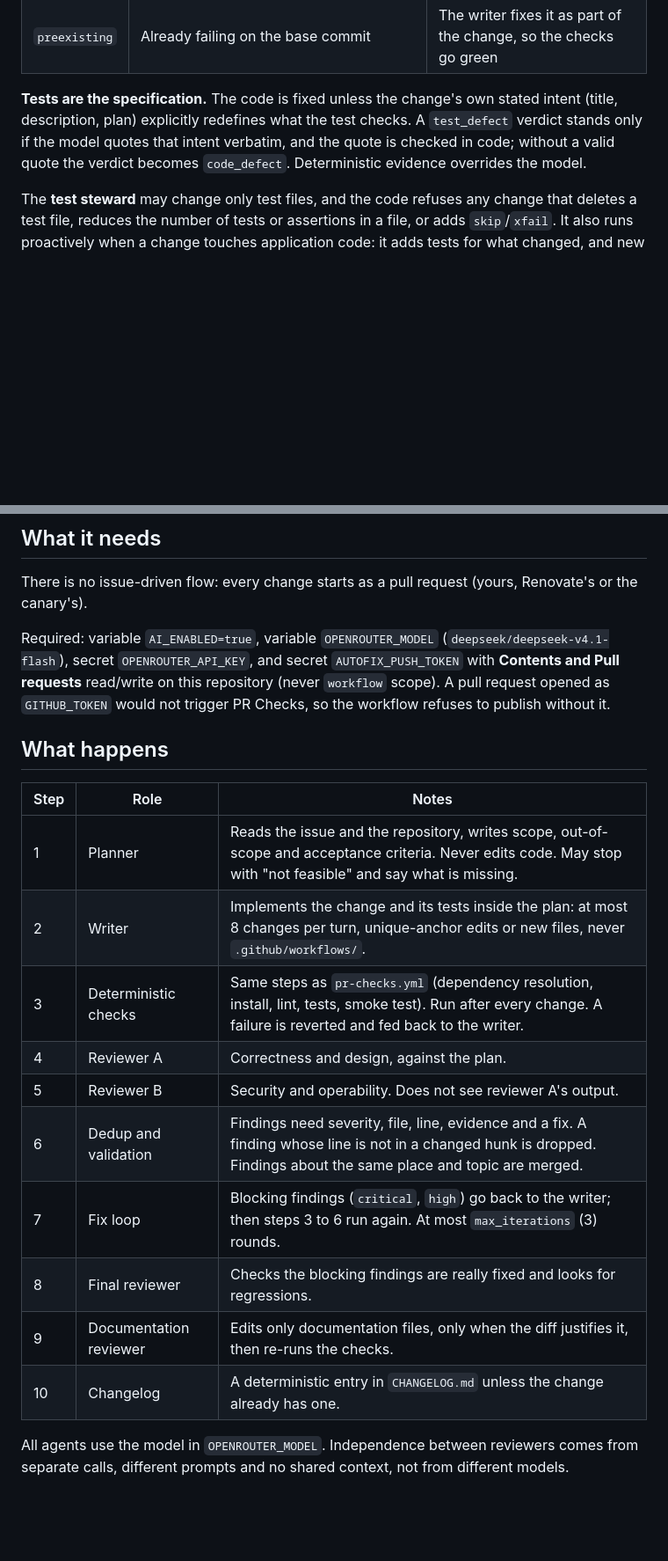
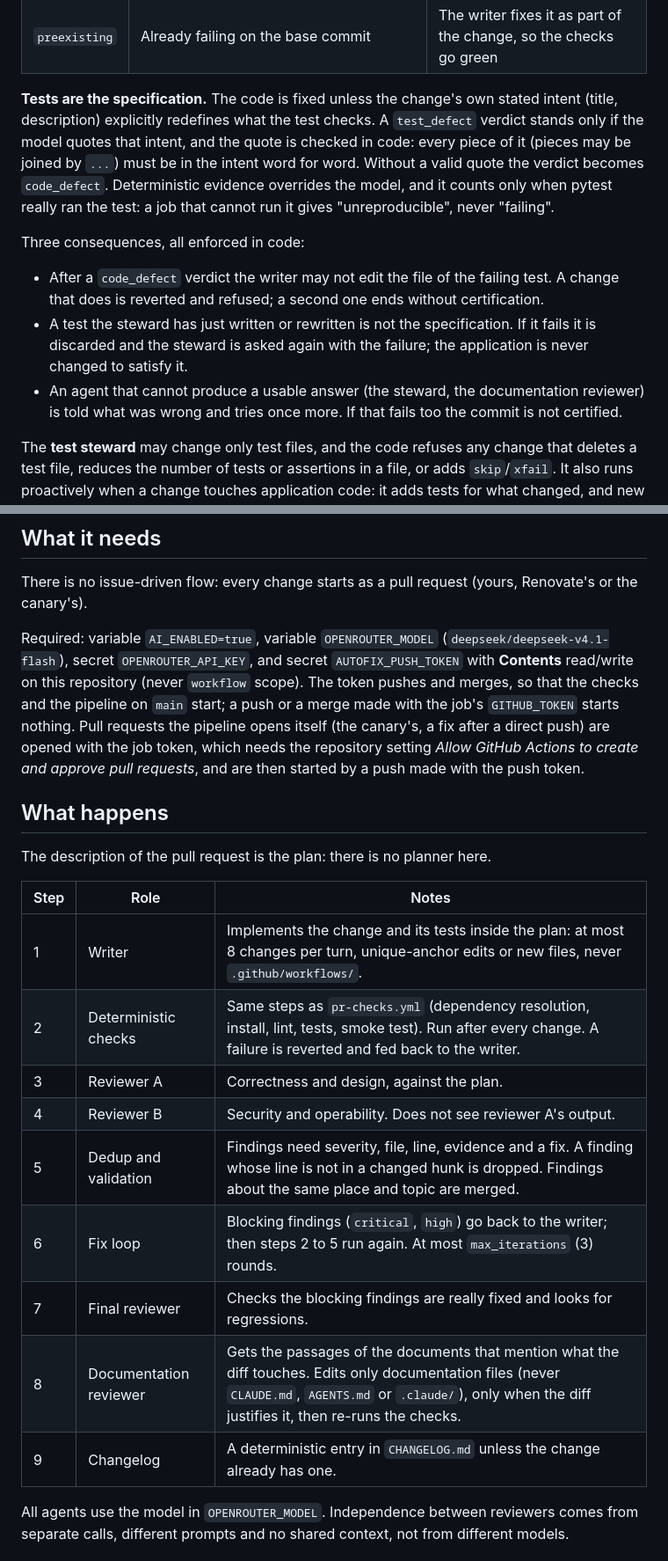
Before and after one commit to lorenzogirardi/flask-test-api, a Markdown page: docs/13-agent-pipeline.md, 2 parts joined by grey strips. Shown at 88% size. Rendered like a GitHub page; blank space fills up the shorter version.

Commit message:
docs: make the pipeline documents say what the pipeline does (#231)
Co-authored-by: lorenzo <l@k8s.it>
Co-authored-by: Claude Opus 5.5 <noreply@anthropic.com>

```diff
--- a/docs/13-agent-pipeline.md
+++ b/docs/13-agent-pipeline.md
@@ -137,10 +141,24 @@ a regression). Then a **failure adjudicator** classifies each one:
 | `preexisting` | Already failing on the base commit | The writer fixes it as part of the change, so the checks go green |
 
 **Tests are the specification.** The code is fixed unless the change's own stated
-intent (title, description, plan) explicitly redefines what the test checks. A
-`test_defect` verdict stands only if the model quotes that intent verbatim, and
-the quote is checked in code; without a valid quote the verdict becomes
-`code_defect`. Deterministic evidence overrides the model.
+intent (title, description) explicitly redefines what the test checks. A
+`test_defect` verdict stands only if the model quotes that intent, and the quote is
+checked in code: every piece of it (pieces may be joined by `...`) must be in the
+intent word for word. Without a valid quote the verdict becomes `code_defect`.
+Deterministic evidence overrides the model, and it counts only when pytest really
+ran the test: a job that cannot run it gives "unreproducible", never "failing".
+
+Three consequences, all enforced in code:
+
+- After a `code_defect` verdict the writer may not edit the file of the failing
+  test. A change that does is reverted and refused; a second one ends without
+  certification.
+- A test the steward has just written or rewritten is not the specification. If it
+  fails it is discarded and the steward is asked again with the failure; the
+  application is never changed to satisfy it.
+- An agent that cannot produce a usable answer (the steward, the documentation
+  reviewer) is told what was wrong and tries once more. If that fails too the
+  commit is not certified.
 
 The **test steward** may change only test files, and the code refuses any change
 that deletes a test file, reduces the number of tests or assertions in a file, or
@@ -158,24 +176,29 @@ There is no issue-driven flow: every change starts as a pull request (yours, Ren
 
 Required: variable `AI_ENABLED=true`, variable `OPENROUTER_MODEL`
 (`deepseek/deepseek-v4.1-flash`), secret `OPENROUTER_API_KEY`, and secret
-`AUTOFIX_PUSH_TOKEN` with **Contents and Pull requests** read/write on this
-repository (never `workflow` scope). A pull request opened as `GITHUB_TOKEN`
-would not trigger PR Checks, so the workflow refuses to publish without it.
+`AUTOFIX_PUSH_TOKEN` with **Contents** read/write on this repository (never
+`workflow` scope). The token pushes and merges, so that the checks and the
+pipeline on `main` start; a push or a merge made with the job's `GITHUB_TOKEN`
+starts nothing. Pull requests the pipeline opens itself (the canary's, a fix after
+a direct push) are opened with the job token, which needs the repository setting
+*Allow GitHub Actions to create and approve pull requests*, and are then started
+by a push made with the push token.
 
 ## What happens
 
+The description of the pull request is the plan: there is no planner here.
+
 | Step | Role | Notes |
 |---|---|---|
-| 1 | Planner | Reads the issue and the repository, writes scope, out-of-scope and acceptance criteria. Never edits code. May stop with "not feasible" and say what is missing. |
-| 2 | Writer | Implements the change and its tests inside the plan: at most 8 changes per turn, unique-anchor edits or new files, never `.github/workflows/`. |
-| 3 | Deterministic checks | Same steps as `pr-checks.yml` (dependency resolution, install, lint, tests, smoke test). Run after every change. A failure is reverted and fed back to the writer. |
-| 4 | Reviewer A | Correctness and design, against the plan. |
-| 5 | Reviewer B | Security and operability. Does not see reviewer A's output. |
-| 6 | Dedup and validation | Findings need severity, file, line, evidence and a fix. A finding whose line is not in a changed hunk is dropped. Findings about the same place and topic are merged. |
-| 7 | Fix loop | Blocking findings (`critical`, `high`) go back to the writer; then steps 3 to 6 run again. At most `max_iterations` (3) rounds. |
-| 8 | Final reviewer | Checks the blocking findings are really fixed and looks for regressions. |
-| 9 | Documentation reviewer | Edits only documentation files, only when the diff justifies it, then re-runs the checks. |
-| 10 | Changelog | A deterministic entry in `CHANGELOG.md` unless the change already has one. |
+| 1 | Writer | Implements the change and its tests inside the plan: at most 8 changes per turn, unique-anchor edits or new files, never `.github/workflows/`. |
+| 2 | Deterministic checks | Same steps as `pr-checks.yml` (dependency resolution, install, lint, tests, smoke test). Run after every change. A failure is reverted and fed back to the writer. |
+| 3 | Reviewer A | Correctness and design, against the plan. |
+| 4 | Reviewer B | Security and operability. Does not see reviewer A's output. |
+| 5 | Dedup and validation | Findings need severity, file, line, evidence and a fix. A finding whose line is not in a changed hunk is dropped. Findings about the same place and topic are merged. |
+| 6 | Fix loop | Blocking findings (`critical`, `high`) go back to the writer; then steps 2 to 5 run again. At most `max_iterations` (3) rounds. |
+| 7 | Final reviewer | Checks the blocking findings are really fixed and looks for regressions. |
+| 8 | Documentation reviewer | Gets the passages of the documents that mention what the diff touches. Edits only documentation files (never `CLAUDE.md`, `AGENTS.md` or `.claude/`), only when the diff justifies it, then re-runs the checks. |
+| 9 | Changelog | A deterministic entry in `CHANGELOG.md` unless the change already has one. |
 
 All agents use the model in `OPENROUTER_MODEL`. Independence between reviewers
 comes from separate calls, different prompts and no shared context, not from
```
Also changed, not shown: other parts of docs/13-agent-pipeline.md (+22 -12 lines), docs/12-ai-pipeline.md (+4 -4 lines).
